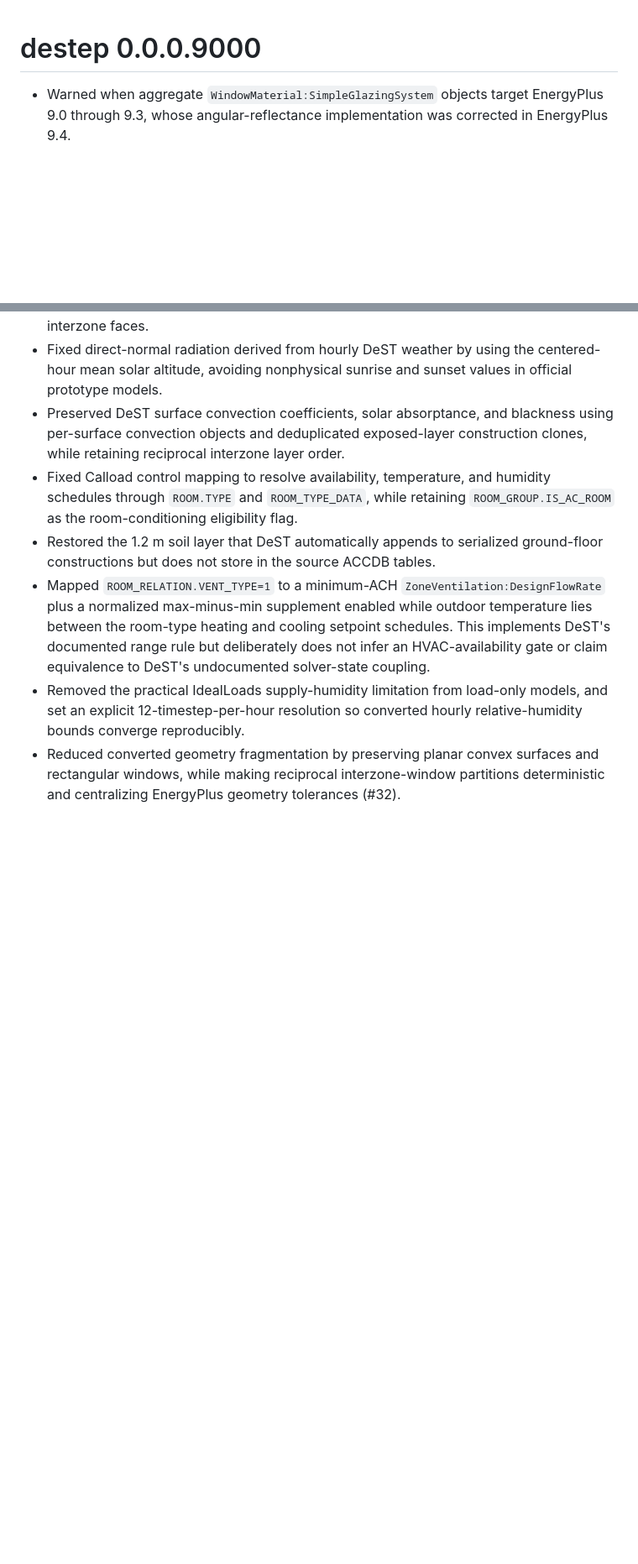
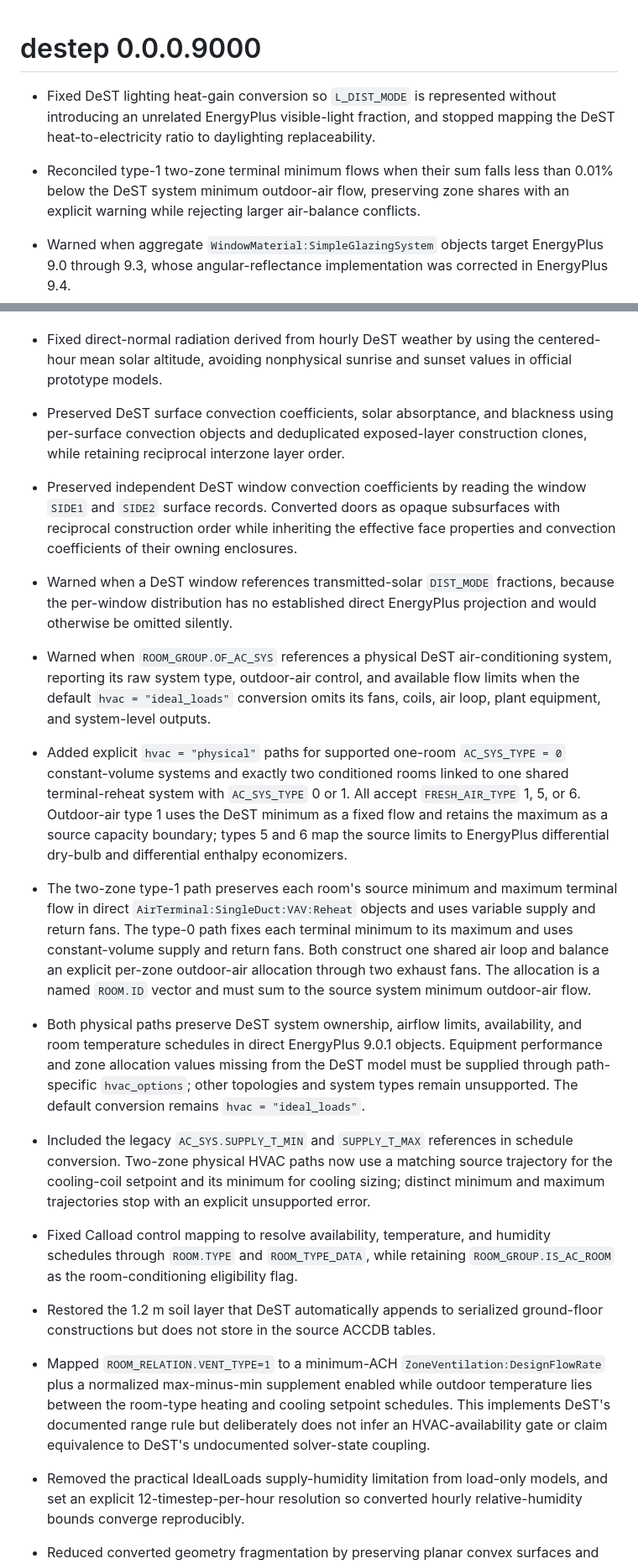
Before and after one commit to hongyuanjia/destep, a Markdown page: NEWS.md, 2 parts joined by grey strips. Shown at 84% size. Drawn GitHub-style; blank space fills up the shorter version.

Commit message:
docs: document converter enhancements

```diff
--- a/NEWS.md
+++ b/NEWS.md
@@ -1,5 +1,13 @@
 # destep 0.0.0.9000
 
+- Fixed DeST lighting heat-gain conversion so `L_DIST_MODE` is represented
+  without introducing an unrelated EnergyPlus visible-light fraction, and
+  stopped mapping the DeST heat-to-electricity ratio to daylighting
+  replaceability.
+
+- Reconciled type-1 two-zone terminal minimum flows when their sum falls less
+  than 0.01% below the DeST system minimum outdoor-air flow, preserving zone
+  shares with an explicit warning while rejecting larger air-balance conflicts.
 - Warned when aggregate `WindowMaterial:SimpleGlazingSystem` objects target
   EnergyPlus 9.0 through 9.3, whose angular-reflectance implementation was
   corrected in EnergyPlus 9.4.
@@ -34,6 +42,42 @@
 - Preserved DeST surface convection coefficients, solar absorptance, and
   blackness using per-surface convection objects and deduplicated exposed-layer
   construction clones, while retaining reciprocal interzone layer order.
+- Preserved independent DeST window convection coefficients by reading the
+  window `SIDE1` and `SIDE2` surface records. Converted doors as opaque
+  subsurfaces with reciprocal construction order while inheriting the effective
+  face properties and convection coefficients of their owning enclosures.
+- Warned when a DeST window references transmitted-solar `DIST_MODE` fractions,
+  because the per-window distribution has no established direct EnergyPlus
+  projection and would otherwise be omitted silently.
+- Warned when `ROOM_GROUP.OF_AC_SYS` references a physical DeST
+  air-conditioning system, reporting its raw system type, outdoor-air control,
+  and available flow limits when the default `hvac = "ideal_loads"` conversion
+  omits its fans, coils, air loop, plant equipment, and system-level outputs.
+- Added explicit `hvac = "physical"` paths for supported one-room
+  `AC_SYS_TYPE = 0` constant-volume systems and exactly two conditioned rooms
+  linked to one shared terminal-reheat system with `AC_SYS_TYPE` 0 or 1. All
+  accept `FRESH_AIR_TYPE` 1, 5, or 6. Outdoor-air type 1 uses the DeST minimum
+  as a fixed flow and retains the maximum as a source capacity boundary; types
+  5 and 6 map the source limits to EnergyPlus differential dry-bulb and
+  differential enthalpy economizers.
+- The two-zone type-1 path preserves each room's source minimum and maximum
+  terminal flow in direct `AirTerminal:SingleDuct:VAV:Reheat` objects and uses
+  variable supply and return fans. The type-0 path fixes each terminal minimum
+  to its maximum and uses constant-volume supply and return fans. Both construct
+  one shared air loop and balance an explicit per-zone outdoor-air allocation
+  through two exhaust fans. The allocation is a named `ROOM.ID` vector and must
+  sum to the source system minimum outdoor-air flow.
+- Both physical paths preserve DeST system ownership, airflow limits,
+  availability, and room temperature schedules in direct EnergyPlus 9.0.1
+  objects. Equipment performance and zone allocation values missing from the
+  DeST model must be supplied through path-specific `hvac_options`; other
+  topologies and system types remain unsupported. The default conversion
+  remains `hvac = "ideal_loads"`.
+- Included the legacy `AC_SYS.SUPPLY_T_MIN` and `SUPPLY_T_MAX` references in
+  schedule conversion. Two-zone physical HVAC paths now use a matching source
+  trajectory for the cooling-coil setpoint and its minimum for cooling sizing;
+  distinct minimum and maximum trajectories stop with an explicit unsupported
+  error.
 - Fixed Calload control mapping to resolve availability, temperature, and
   humidity schedules through `ROOM.TYPE` and `ROOM_TYPE_DATA`, while retaining
   `ROOM_GROUP.IS_AC_ROOM` as the room-conditioning eligibility flag.
```
